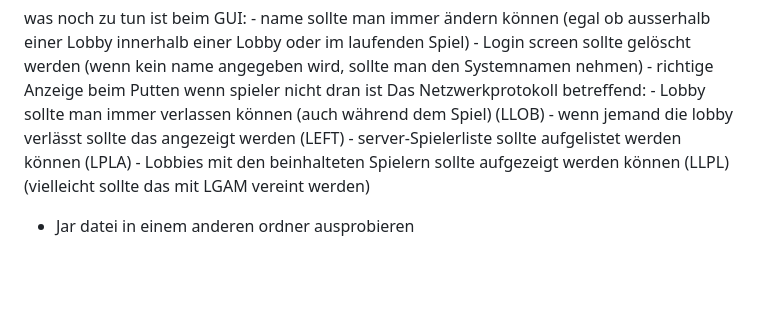
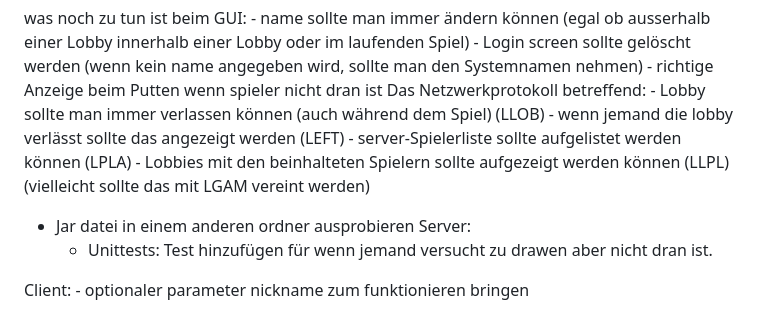
Before and after one commit to p-vf/JavaTiles, a Markdown page: project_documents/ToDo.md, the part around the change. Rendered like a GitHub page; blank space fills up the shorter version.

Commit message:
docs(todolist): update Todolist (ToDo.md)

```diff
--- a/project_documents/ToDo.md
+++ b/project_documents/ToDo.md
@@ -56,4 +56,11 @@ was noch zu tun ist beim GUI:
     - server-Spielerliste sollte aufgelistet werden können (LPLA)
     - Lobbies mit den beinhalteten Spielern sollte aufgezeigt werden können (LLPL) (vielleicht sollte das mit LGAM vereint werden)
 
+
+
 - Jar datei in einem anderen ordner ausprobieren
+Server:
+    - Unittests: Test hinzufügen für wenn jemand versucht zu drawen aber nicht dran ist.
+
+Client:
+    - optionaler parameter nickname zum funktionieren bringen
```
